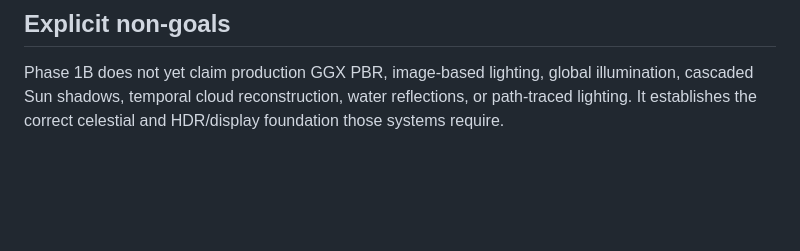
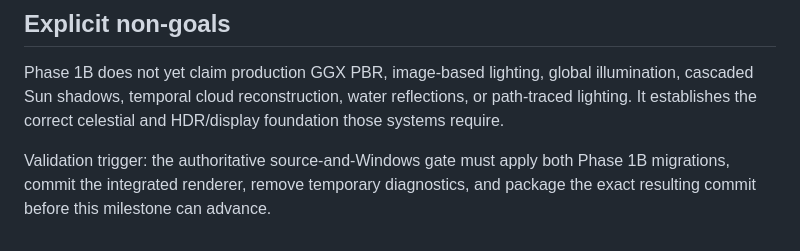
Before and after one commit to nickbyrum2469/OmniForge, a Markdown page: docs/PHASE_1B_LUNAR_HDR_STARFIELD.md, the part around the change. Rendered like a GitHub page; blank space fills up the shorter version.

Commit message:
Trigger the authoritative Phase 1B source and Windows gate

```diff
--- a/docs/PHASE_1B_LUNAR_HDR_STARFIELD.md
+++ b/docs/PHASE_1B_LUNAR_HDR_STARFIELD.md
@@ -124,3 +124,5 @@ The final merge requires direct rendered inspection of:
 ## Explicit non-goals
 
 Phase 1B does not yet claim production GGX PBR, image-based lighting, global illumination, cascaded Sun shadows, temporal cloud reconstruction, water reflections, or path-traced lighting. It establishes the correct celestial and HDR/display foundation those systems require.
+
+Validation trigger: the authoritative source-and-Windows gate must apply both Phase 1B migrations, commit the integrated renderer, remove temporary diagnostics, and package the exact resulting commit before this milestone can advance.
```
